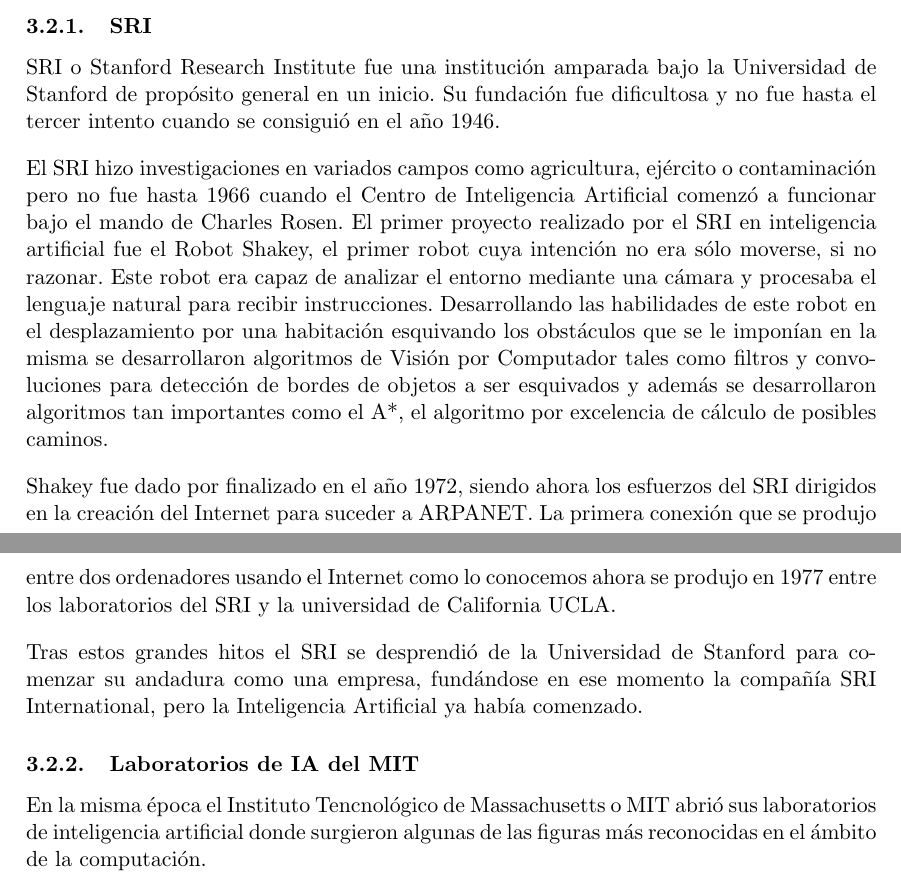
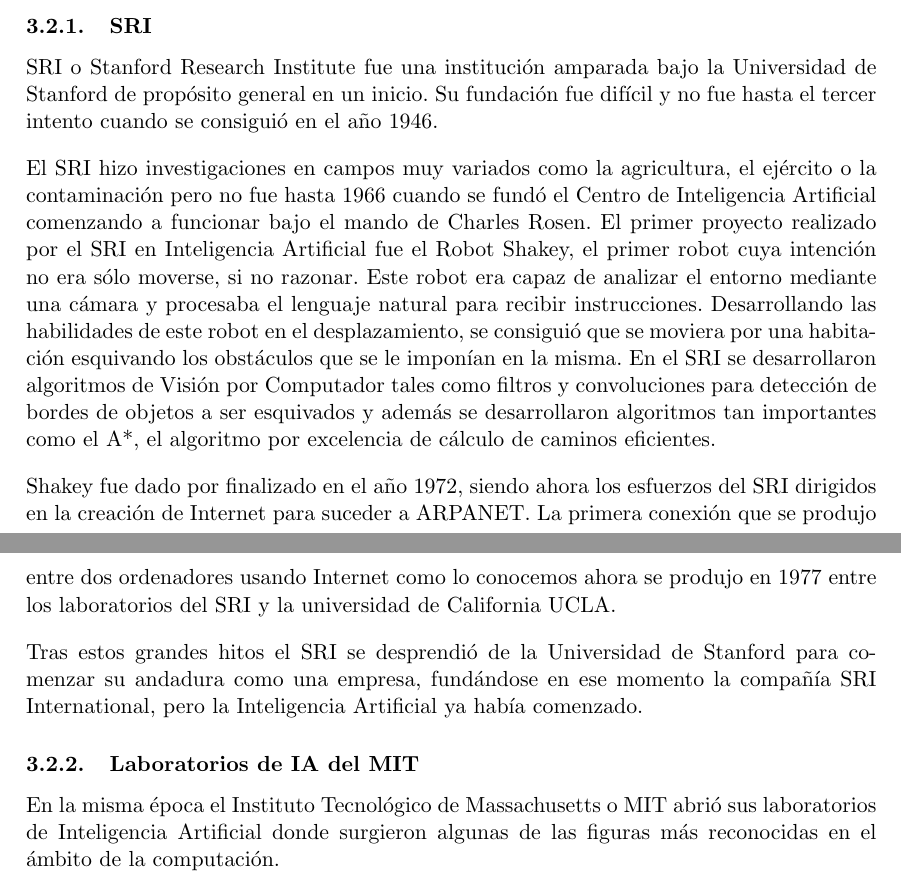
Before and after one commit to nacheteam/Historia-Robotica, a LaTeX paper (Historia de la Robótica.tex, which reads EtapaModerna/laboratorios_ia.tex): two parts of pages 4 and 5 of 20, joined at a grey line, cut so that both start at the same text. Compiled offline with pdfLaTeX.

Commit message:
Revisión del SRI completada

```diff
--- a/EtapaModerna/laboratorios_ia.tex
+++ b/EtapaModerna/laboratorios_ia.tex
@@ -1,20 +1,20 @@
 \subsubsection{SRI}
-SRI o Stanford Research Institute fue una institución amparada bajo la Universidad de Stanford de propósito general en un inicio. Su fundación fue dificultosa y no fue hasta el tercer intento cuando se consiguió en el año 1946.
+SRI o Stanford Research Institute fue una institución amparada bajo la Universidad de Stanford de propósito general en un inicio. Su fundación fue difícil y no fue hasta el tercer intento cuando se consiguió en el año 1946.
 
 \vspace{10px}
 
-El SRI hizo investigaciones en variados campos como agricultura, ejército o contaminación pero no fue hasta 1966 cuando el Centro de Inteligencia Artificial comenzó a funcionar bajo el mando de Charles Rosen. El primer proyecto realizado por el SRI en inteligencia artificial fue el Robot Shakey, el primer robot cuya intención no era sólo moverse, si no razonar. Este robot era capaz de analizar el entorno mediante una cámara y procesaba el lenguaje natural para recibir instrucciones. Desarrollando las habilidades de este robot en el desplazamiento por una habitación esquivando los obstáculos que se le imponían en la misma se desarrollaron algoritmos de Visión por Computador tales como filtros y convoluciones para detección de bordes de objetos a ser esquivados y además se desarrollaron algoritmos tan importantes como el A*, el algoritmo por excelencia de cálculo de posibles caminos.
+El SRI hizo investigaciones en campos muy variados como la agricultura, el ejército o la contaminación pero no fue hasta 1966 cuando se fundó el Centro de Inteligencia Artificial comenzando a funcionar bajo el mando de Charles Rosen. El primer proyecto realizado por el SRI en Inteligencia Artificial fue el Robot Shakey, el primer robot cuya intención no era sólo moverse, si no razonar. Este robot era capaz de analizar el entorno mediante una cámara y procesaba el lenguaje natural para recibir instrucciones. Desarrollando las habilidades de este robot en el desplazamiento, se consiguió que se moviera por una habitación esquivando los obstáculos que se le imponían en la misma. En el SRI se desarrollaron algoritmos de Visión por Computador tales como filtros y convoluciones para detección de bordes de objetos a ser esquivados y además se desarrollaron algoritmos tan importantes como el A*, el algoritmo por excelencia de cálculo de caminos eficientes.
 
 \vspace{10px}
 
-Shakey fue dado por finalizado en el año 1972, siendo ahora los esfuerzos del SRI dirigidos en la creación del Internet para suceder a ARPANET. La primera conexión que se produjo entre dos ordenadores usando el Internet como lo conocemos ahora se produjo en 1977 entre los laboratorios del SRI y la universidad de California UCLA.
+Shakey fue dado por finalizado en el año 1972, siendo ahora los esfuerzos del SRI dirigidos en la creación de Internet para suceder a ARPANET. La primera conexión que se produjo entre dos ordenadores usando Internet como lo conocemos ahora se produjo en 1977 entre los laboratorios del SRI y la universidad de California UCLA.
 
 \vspace{10px}
 
 Tras estos grandes hitos el SRI se desprendió de la Universidad de Stanford para comenzar su andadura como una empresa, fundándose en ese momento la compañía SRI International, pero la Inteligencia Artificial ya había comenzado.
 
 \subsubsection{Laboratorios de IA del MIT}
-En la misma época el Instituto Tencnológico de Massachusetts o MIT abrió sus laboratorios de inteligencia artificial donde surgieron algunas de las figuras más reconocidas en el ámbito de la computación.
+En la misma época el Instituto Tecnológico de Massachusetts o MIT abrió sus laboratorios de Inteligencia Artificial donde surgieron algunas de las figuras más reconocidas en el ámbito de la computación.
 
 \vspace{10px}
 
```
Also changed, not shown: Historia de la Robótica.pdf.
